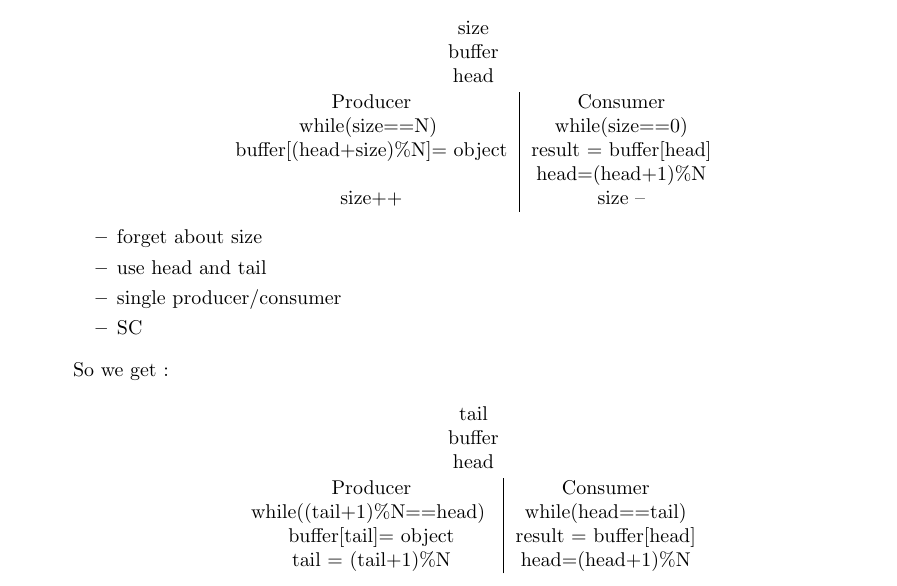
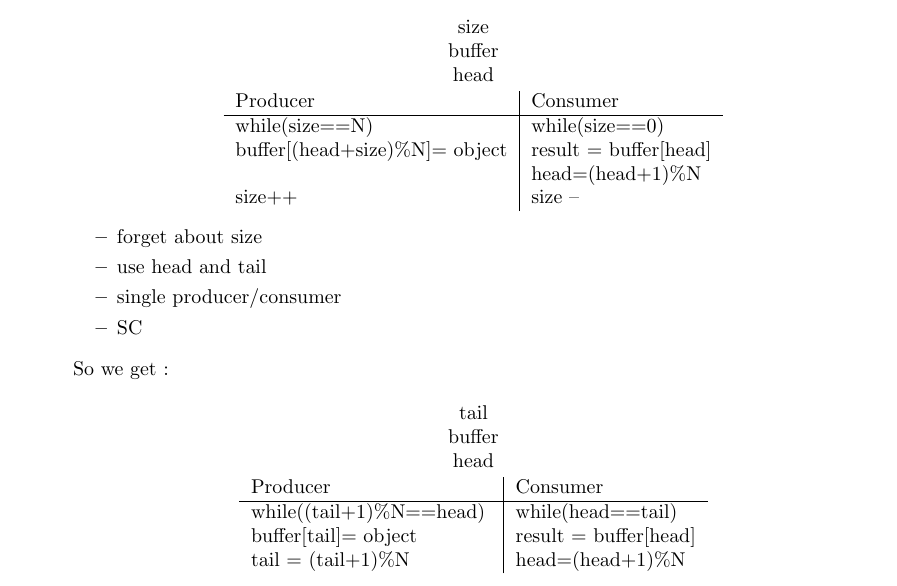
Before and after one commit to loic-vial/mosig_app, a LaTeX document (pdf_os/synchronization_without_locks.tex): part of page 1 of 2, cut so that both start at the same text. Compiled offline with pdfLaTeX.

Commit message:
tableau centré ...

```diff
--- a/pdf_os/synchronization_without_locks.tex
+++ b/pdf_os/synchronization_without_locks.tex
@@ -73,8 +73,9 @@ Other solutions :
   \begin{center}
 size\\buffer\\head
 
-      \begin{tabular}{c|c}
+      \begin{tabular}{l|l}
         Producer & Consumer\\
+		\hline
         while(size==N) {} & while(size==0) {}\\
         buffer[(head+size)\%N]= object & result = buffer[head]\\
          & head=(head+1)\%N \\
@@ -94,8 +95,9 @@ So we get :
 \begin{center}
 tail\\buffer\\head
 
-      \begin{tabular}{c|c}
+      \begin{tabular}{l|l}
         Producer & Consumer\\
+		\hline
         while((tail+1)\%N==head) {} & while(head==tail) {}\\
         buffer[tail]= object & result = buffer[head]\\
         tail = (tail+1)\%N & head=(head+1)\%N \\
```
